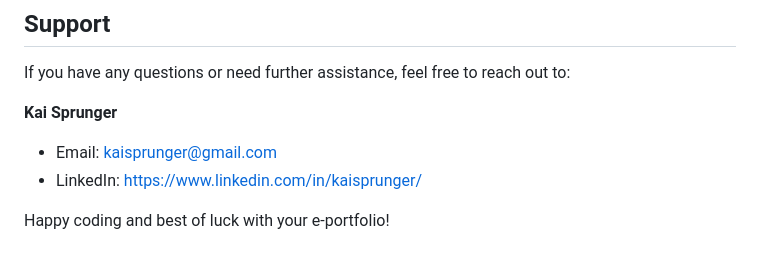
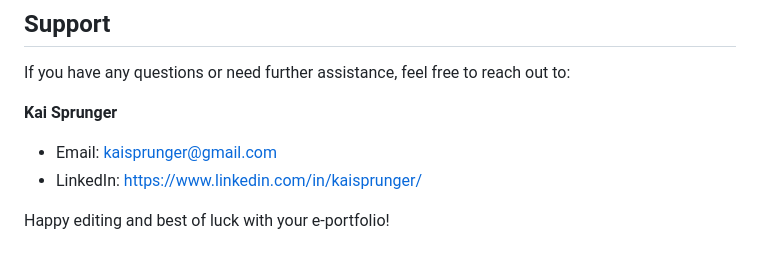
Before and after one commit to morallyearlgrey/IEEE-E-Portfolio, a Markdown page: README.md, the part around the change. Drawn GitHub-style.

```diff
--- a/README.md
+++ b/README.md
@@ -66,4 +66,4 @@ If you have any questions or need further assistance, feel free to reach out to:
 - Email: kaisprunger@gmail.com
 - LinkedIn: https://www.linkedin.com/in/kaisprunger/
 
-Happy coding and best of luck with your e-portfolio!
+Happy editing and best of luck with your e-portfolio!
```
